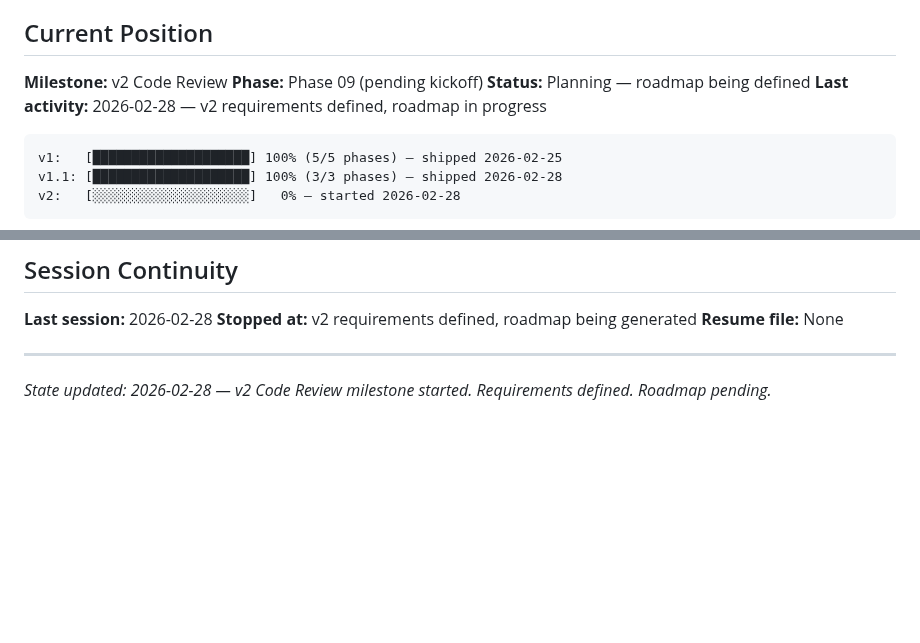
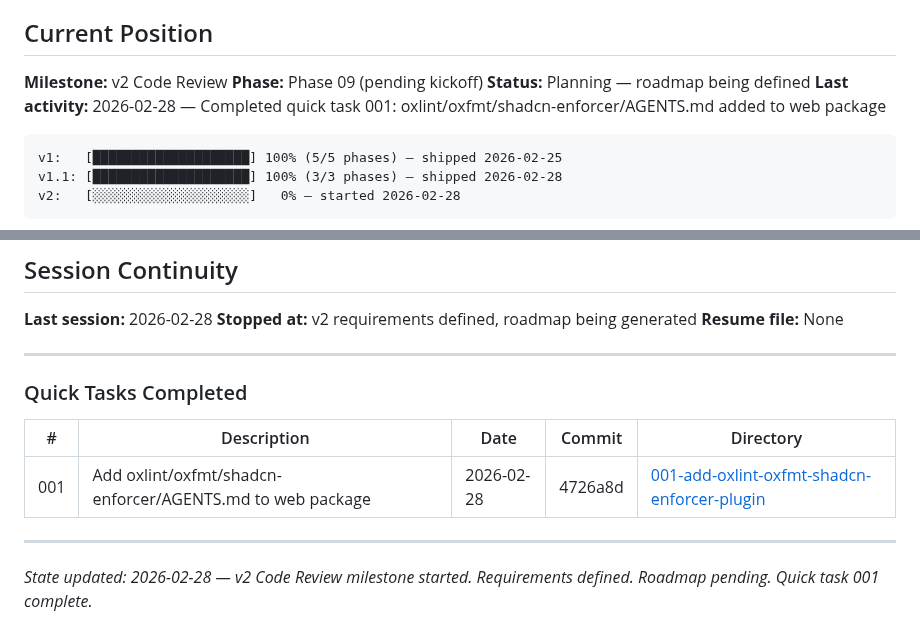
Before and after one commit to oisincoveney/oisin-ui, a Markdown page: .planning/STATE.md, 2 parts joined by grey strips. GitHub-like rendering; blank space fills up the shorter version.

Commit message:
docs(quick-001): Add oxlint oxfmt shadcn enforcer plugin and AGENTS.md to web package
Quick task completed.

Co-Authored-By: OpenCode claude-sonnet-4-6 <noreply@anthropic.com>

````diff
--- a/.planning/STATE.md
+++ b/.planning/STATE.md
@@ -12,7 +12,7 @@ See: `.planning/PROJECT.md` (updated 2026-02-28)
 **Milestone:** v2 Code Review
 **Phase:** Phase 09 (pending kickoff)
 **Status:** Planning — roadmap being defined
-**Last activity:** 2026-02-28 — v2 requirements defined, roadmap in progress
+**Last activity:** 2026-02-28 — Completed quick task 001: oxlint/oxfmt/shadcn-enforcer/AGENTS.md added to web package
 
 ```
 v1:   [████████████████████] 100% (5/5 phases) — shipped 2026-02-25
@@ -74,4 +74,12 @@ v2:   [░░░░░░░░░░░░░░░░░░░░]   0% — st
 
 ---
 
-_State updated: 2026-02-28 — v2 Code Review milestone started. Requirements defined. Roadmap pending._
+### Quick Tasks Completed
+
+| # | Description | Date | Commit | Directory |
+|---|-------------|------|--------|-----------|
+| 001 | Add oxlint/oxfmt/shadcn-enforcer/AGENTS.md to web package | 2026-02-28 | 4726a8d | [001-add-oxlint-oxfmt-shadcn-enforcer-plugin](./quick/001-add-oxlint-oxfmt-shadcn-enforcer-plugin/) |
+
+---
+
+_State updated: 2026-02-28 — v2 Code Review milestone started. Requirements defined. Roadmap pending. Quick task 001 complete._
````
Also changed, not shown: 2 other files.
